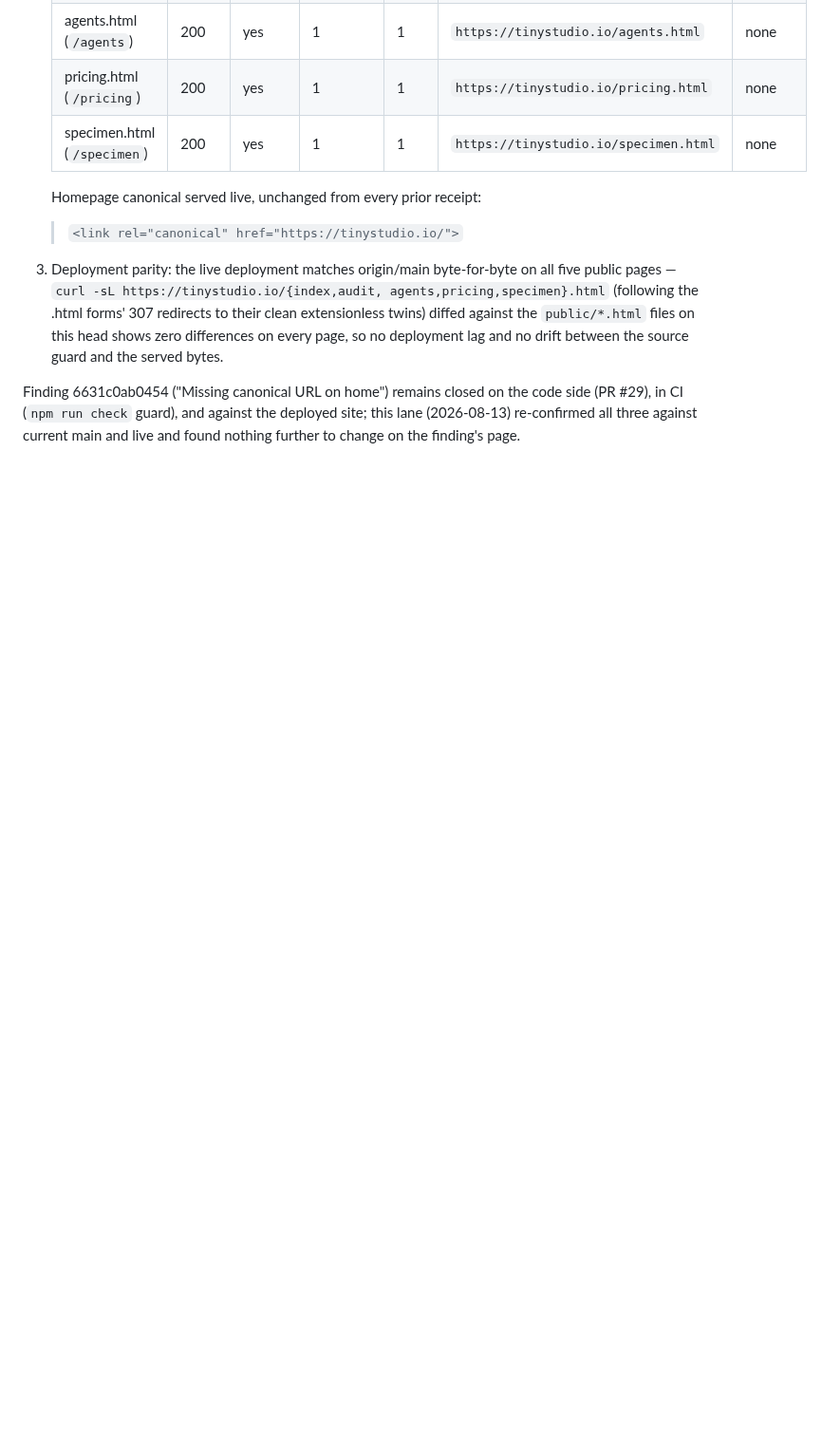
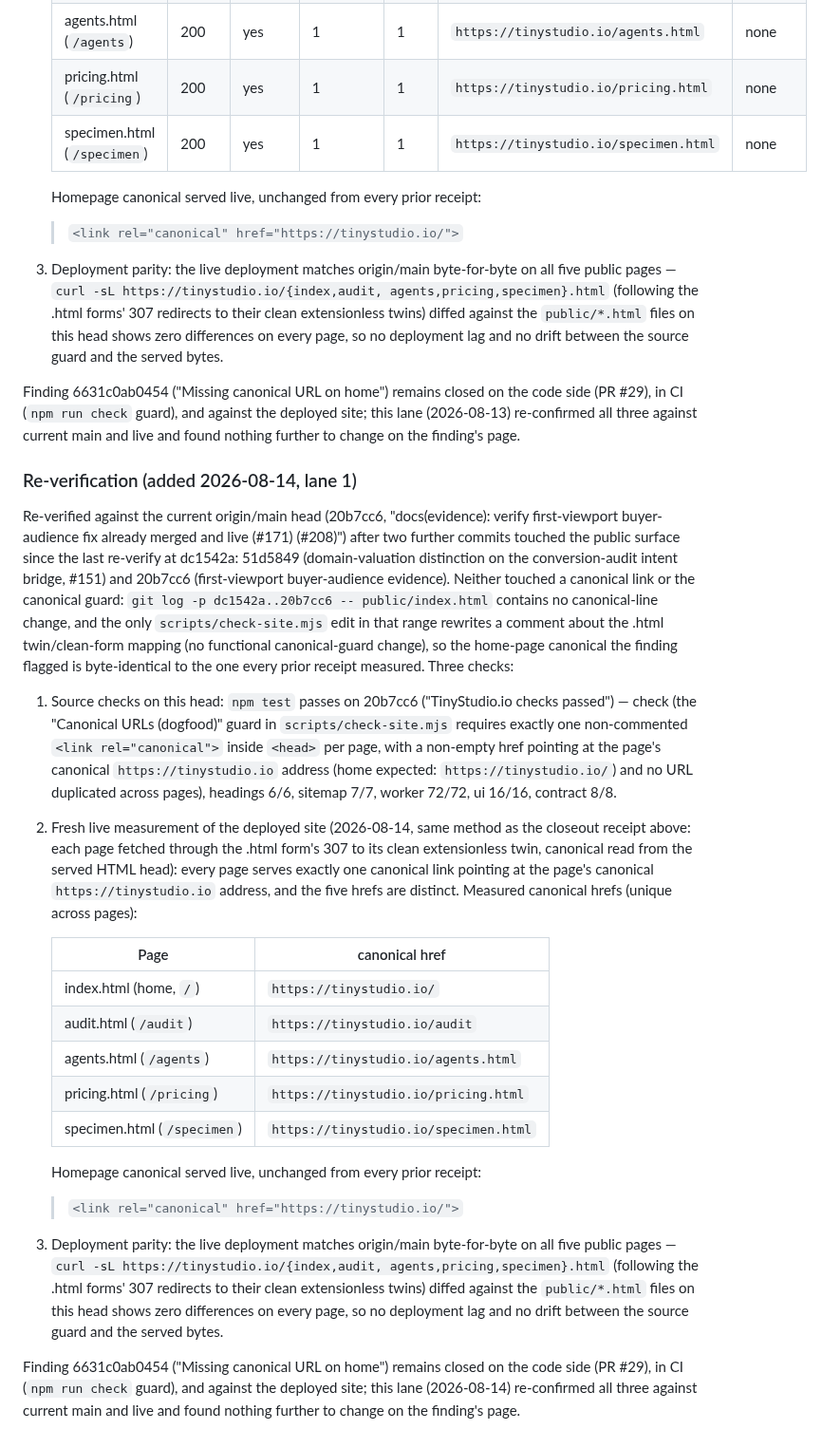
Before and after one commit to Nishfleet/TinyStudio.io, a Markdown page: docs/evidence/canonical-urls-2026-08-09.md, the part around the change. Shown at 95% size. GitHub-like rendering; blank space fills up the shorter version.

```diff
--- a/docs/evidence/canonical-urls-2026-08-09.md
+++ b/docs/evidence/canonical-urls-2026-08-09.md
@@ -317,3 +317,57 @@ Finding 6631c0ab0454 ("Missing canonical URL on home") remains closed on the
 code side (PR #29), in CI (`npm run check` guard), and against the deployed
 site; this lane (2026-08-13) re-confirmed all three against current main and
 live and found nothing further to change on the finding's page.
+
+### Re-verification (added 2026-08-14, lane 1)
+
+Re-verified against the current origin/main head (20b7cc6, "docs(evidence):
+verify first-viewport buyer-audience fix already merged and live (#171)
+(#208)") after two further commits touched the public surface since the last
+re-verify at dc1542a: 51d5849 (domain-valuation distinction on the
+conversion-audit intent bridge, #151) and 20b7cc6 (first-viewport
+buyer-audience evidence). Neither touched a canonical link or the canonical
+guard: `git log -p dc1542a..20b7cc6 -- public/index.html` contains no
+canonical-line change, and the only `scripts/check-site.mjs` edit in that
+range rewrites a comment about the .html twin/clean-form mapping (no
+functional canonical-guard change), so the home-page canonical the finding
+flagged is byte-identical to the one every prior receipt measured. Three
+checks:
+
+1. Source checks on this head: `npm test` passes on 20b7cc6 ("TinyStudio.io
+   checks passed") — check (the "Canonical URLs (dogfood)" guard in
+   `scripts/check-site.mjs` requires exactly one non-commented
+   `<link rel="canonical">` inside `<head>` per page, with a non-empty href
+   pointing at the page's canonical `https://tinystudio.io` address (home
+   expected: `https://tinystudio.io/`) and no URL duplicated across pages),
+   headings 6/6, sitemap 7/7, worker 72/72, ui 16/16, contract 8/8.
+
+2. Fresh live measurement of the deployed site (2026-08-14, same method as
+   the closeout receipt above: each page fetched through the .html form's 307
+   to its clean extensionless twin, canonical read from the served HTML
+   head): every page serves exactly one canonical link pointing at the
+   page's canonical `https://tinystudio.io` address, and the five hrefs are
+   distinct. Measured canonical hrefs (unique across pages):
+
+   | Page | canonical href |
+   |---|---|
+   | index.html (home, `/`) | `https://tinystudio.io/` |
+   | audit.html (`/audit`) | `https://tinystudio.io/audit` |
+   | agents.html (`/agents`) | `https://tinystudio.io/agents.html` |
+   | pricing.html (`/pricing`) | `https://tinystudio.io/pricing.html` |
+   | specimen.html (`/specimen`) | `https://tinystudio.io/specimen.html` |
+
+   Homepage canonical served live, unchanged from every prior receipt:
+
+   > `<link rel="canonical" href="https://tinystudio.io/">`
+
+3. Deployment parity: the live deployment matches origin/main byte-for-byte
+   on all five public pages — `curl -sL https://tinystudio.io/{index,audit,
+   agents,pricing,specimen}.html` (following the .html forms' 307 redirects
+   to their clean extensionless twins) diffed against the `public/*.html`
+   files on this head shows zero differences on every page, so no deployment
+   lag and no drift between the source guard and the served bytes.
+
+Finding 6631c0ab0454 ("Missing canonical URL on home") remains closed on the
+code side (PR #29), in CI (`npm run check` guard), and against the deployed
+site; this lane (2026-08-14) re-confirmed all three against current main and
+live and found nothing further to change on the finding's page.
```
Also changed, not shown: .lane/reports/docs-canonical-rereverify-2026-08-14.md (added, +44 -0 lines).
